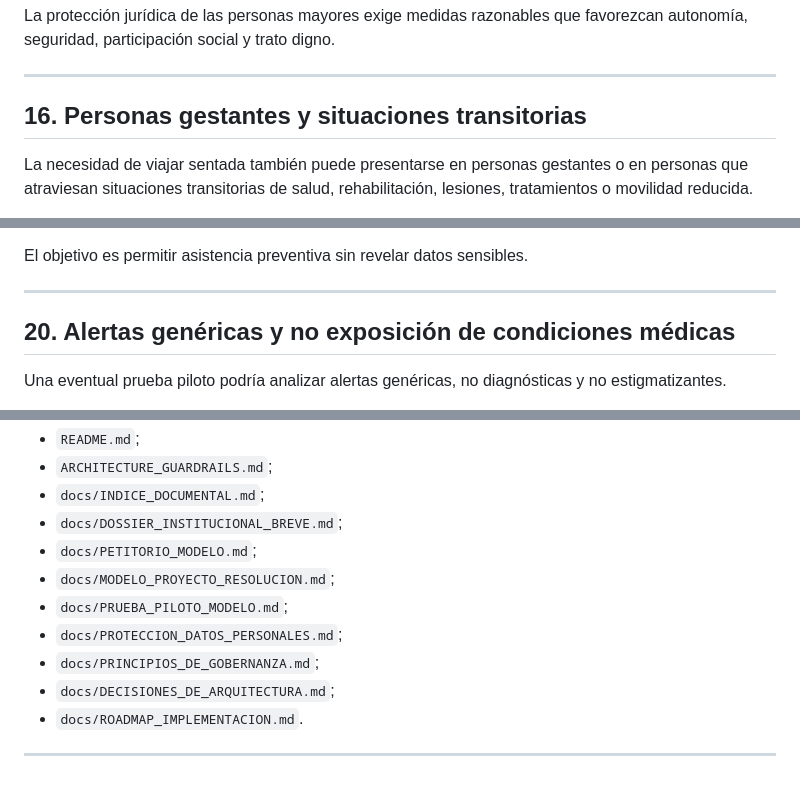
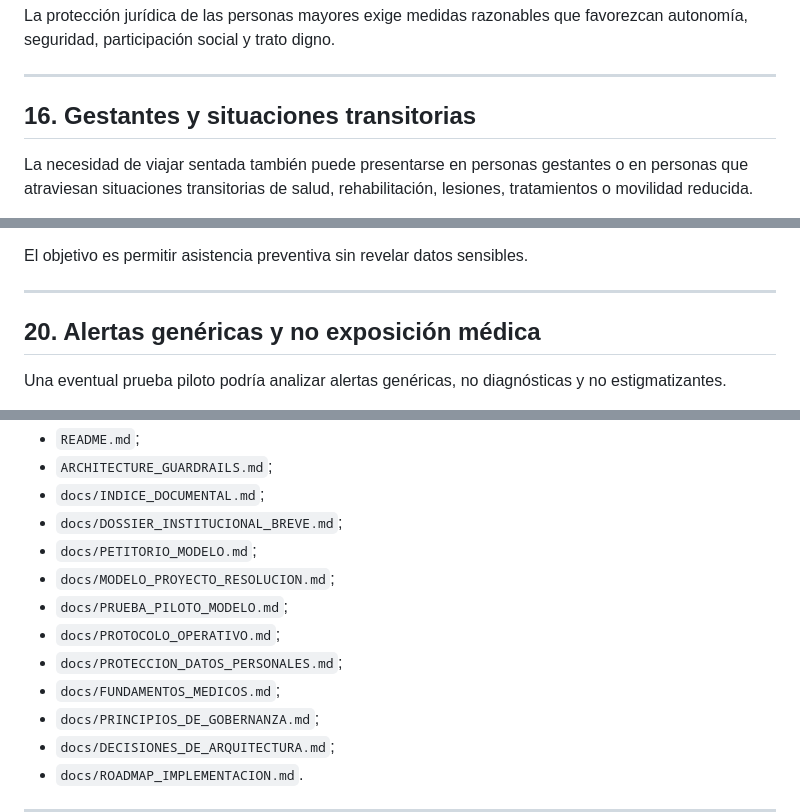
Before and after one commit to SUBEPRIORIDAD/sube-prioridad, a Markdown page: docs/FUNDAMENTOS_JURIDICOS.md, 3 parts joined by grey strips. Drawn GitHub-style; blank space fills up the shorter version.

Commit message:
Update section titles and add new documents

```diff
--- a/docs/FUNDAMENTOS_JURIDICOS.md
+++ b/docs/FUNDAMENTOS_JURIDICOS.md
@@ -191,7 +191,7 @@ La protección jurídica de las personas mayores exige medidas razonables que fa
 
 ---
 
-## 16. Personas gestantes y situaciones transitorias
+## 16. Gestantes y situaciones transitorias
 
 La necesidad de viajar sentada también puede presentarse en personas gestantes o en personas que atraviesan situaciones transitorias de salud, rehabilitación, lesiones, tratamientos o movilidad reducida.
 
@@ -253,7 +253,7 @@ El objetivo es permitir asistencia preventiva sin revelar datos sensibles.
 
 ---
 
-## 20. Alertas genéricas y no exposición de condiciones médicas
+## 20. Alertas genéricas y no exposición médica
 
 Una eventual prueba piloto podría analizar alertas genéricas, no diagnósticas y no estigmatizantes.
 
@@ -815,7 +815,9 @@ Este documento debe leerse junto con:
 * `docs/PETITORIO_MODELO.md`;
 * `docs/MODELO_PROYECTO_RESOLUCION.md`;
 * `docs/PRUEBA_PILOTO_MODELO.md`;
+* `docs/PROTOCOLO_OPERATIVO.md`;
 * `docs/PROTECCION_DATOS_PERSONALES.md`;
+* `docs/FUNDAMENTOS_MEDICOS.md`;
 * `docs/PRINCIPIOS_DE_GOBERNANZA.md`;
 * `docs/DECISIONES_DE_ARQUITECTURA.md`;
 * `docs/ROADMAP_IMPLEMENTACION.md`.
```
